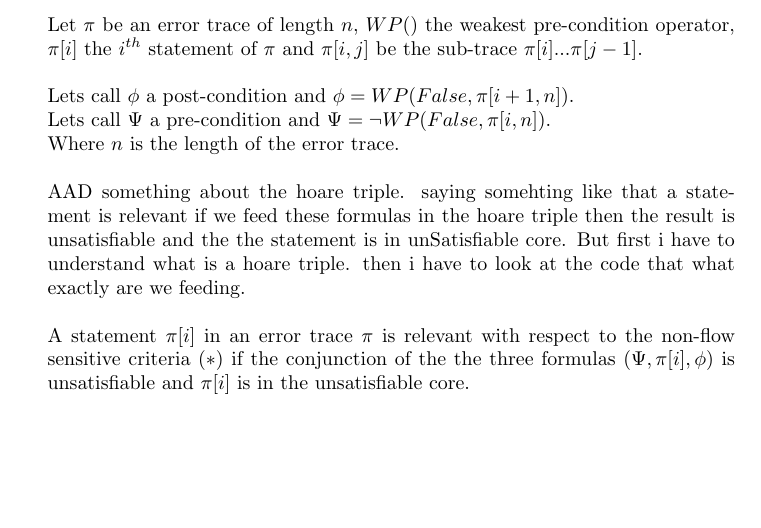
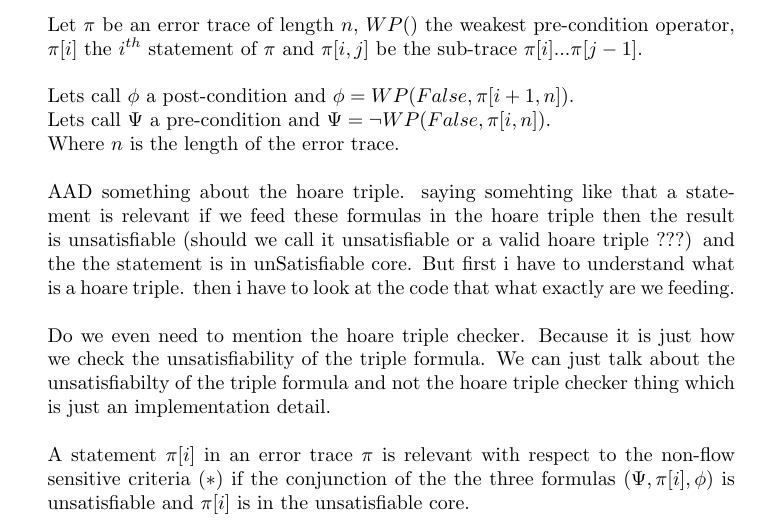
Before and after one commit to numairmansur/Error-Localization, a LaTeX document (project.tex): part of page 5 of 5, cut so that both start at the same text, the shorter picture padded with empty space. Compiled offline with pdfLaTeX.

Commit message:
more changes

```diff
--- a/project.tex
+++ b/project.tex
@@ -157,8 +157,9 @@ $\pi’ = \{x=1, y=1, y=2, havoc(x)\}$
  Lets call $\Psi$ a pre-condition and $\Psi = \neg WP(False, \pi[i,n])$.\\
  Where $n$ is the length of the error trace.\\
 \\ AAD something about the hoare triple. saying somehting like that a statement is relevant if we feed these formulas in the hoare triple then
-the result is unsatisfiable and the the statement is in unSatisfiable core. But first i have to understand what is a hoare triple. then i have to look
+the result is unsatisfiable (should we call it unsatisfiable or a valid hoare triple ???) and the the statement is in unSatisfiable core. But first i have to understand what is a hoare triple. then i have to look
 at the code that what exactly are we feeding.\\
+\\ Do we even need to mention the hoare triple checker. Because it is just how we check the unsatisfiability of the triple formula. We can just talk about the unsatisfiabilty of the triple formula and not the hoare triple checker thing which is just an implementation detail.  \\
  \\
  A statement $\pi[i]$ in an error trace $\pi$ is relevant with respect to the non-flow sensitive criteria $(*)$ if the conjunction of the the three formulas $(\Psi,\pi[i],\phi) $ is unsatisfiable and $\pi[i]$ is in the unsatisfiable core.\\
 \\
```
Also changed, not shown: project.pdf, 2 other files.
